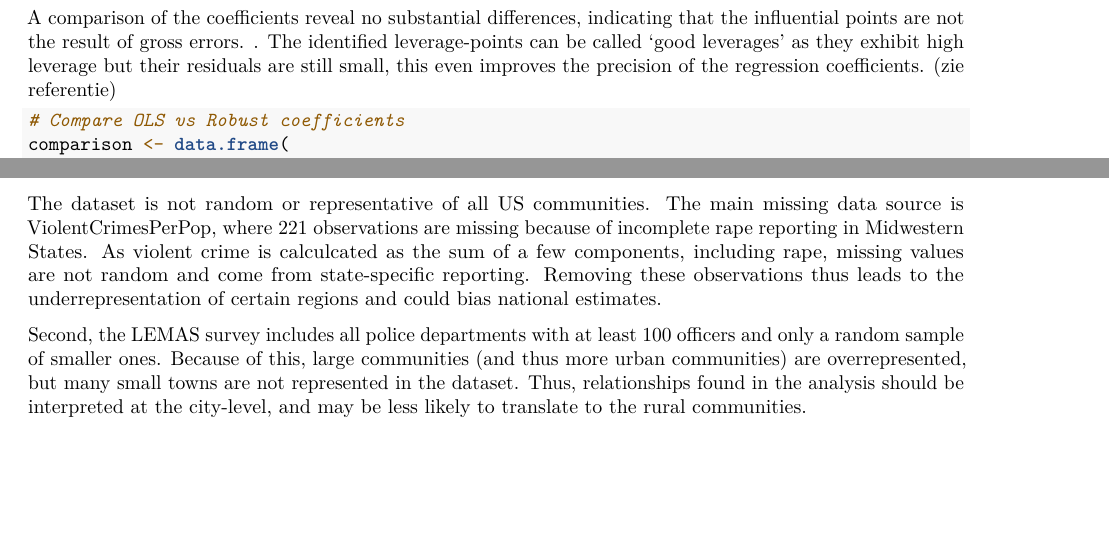
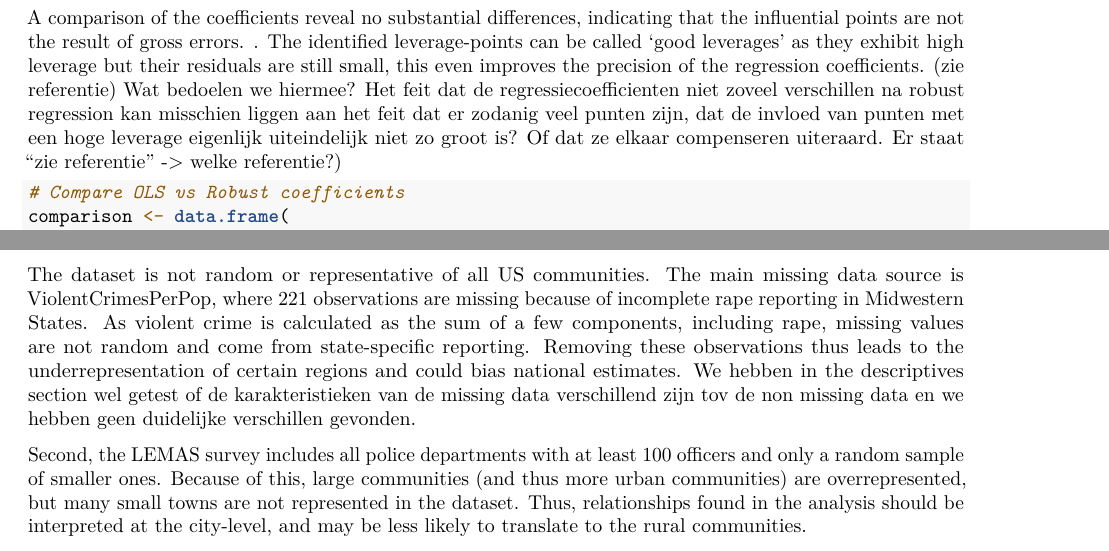
Before and after one commit to Bart01Smets/CDA-project, an R Markdown document (CDA_working_file.rmd): two parts of pages 28 and 33 of 34, joined at a grey line, cut so that both start at the same text, the shorter picture padded with empty space. Rendered offline with R 4.5, knitr and Pandoc, then LaTeX, with nearby package versions; some code elsewhere in the file could not run offline.

Commit message:
opmerkingen

````diff
--- a/CDA_working_file.rmd
+++ b/CDA_working_file.rmd
@@ -1109,7 +1109,7 @@ qqline(resid(robust))
 ```
 
 A comparison of the coefficients reveal no substantial differences, indicating that the influential points are not the result of gross errors. <hier moeten nog extra checks van influence on inferences bij>.
-The identified leverage-points can be called 'good leverages' as they exhibit high leverage but their residuals are still small, this even improves the precision of the regression coefficients. (zie referentie)
+The identified leverage-points can be called 'good leverages' as they exhibit high leverage but their residuals are still small, this even improves the precision of the regression coefficients. (zie referentie) Wat bedoelen we hiermee? Het feit dat de regressiecoefficienten niet zoveel verschillen na robust regression kan misschien liggen aan het feit dat er zodanig veel punten zijn, dat de invloed van punten met een hoge leverage eigenlijk uiteindelijk niet zo groot is? Of dat ze elkaar compenseren uiteraard. Er staat "zie referentie" -> welke referentie?)
 
 ```{r influence inference}
 # Compare OLS vs Robust coefficients
@@ -1330,7 +1330,7 @@ cat("R² on training set (log scale):", round(summary(fit_final)$r.squared, 4),
 
 # Statistical discussion
 
-The dataset is not random or representative of all US communities. The main missing data source is ViolentCrimesPerPop, where 221 observations are missing because of incomplete rape reporting in Midwestern States. As violent crime is calculcated as the sum of a few components, including rape, missing values are not random and come from  state-specific reporting. Removing these observations thus leads to the underrepresentation of  certain regions and could bias national estimates.
+The dataset is not random or representative of all US communities. The main missing data source is ViolentCrimesPerPop, where 221 observations are missing because of incomplete rape reporting in Midwestern States. As violent crime is calculated as the sum of a few components, including rape, missing values are not random and come from  state-specific reporting. Removing these observations thus leads to the underrepresentation of  certain regions and could bias national estimates. We hebben in the descriptives section wel getest of de karakteristieken van de missing data verschillend zijn tov de non missing data en we hebben geen duidelijke verschillen gevonden.
 
 Second, the LEMAS survey includes all police departments with at least 100 officers and only a random sample of smaller ones. Because of this, large communities (and thus more urban communities) are overrepresented, but many small towns are not represented in the dataset. Thus, relationships found in the analysis should be interpreted at the city-level, and may be less likely to translate to the rural communities.
 
````
Also changed, not shown: CDA_working_file_files/figure-latex/boxplots-1.pdf (added), CDA_working_file_files/figure-latex/boxplots-2.pdf (added), CDA_working_file_files/figure-latex/boxplots-3.pdf (added), CDA_working_file_files/figure-latex/correlations-1.pdf (added), CDA_working_file_files/figure-latex/dfbetas plots-1.pdf (added), CDA_working_file_files/figure-latex/final model-diagnostics-1.pdf (added), CDA_working_file_files/figure-latex/final-model-diagnostics-1.pdf (added), CDA_working_file_files/figure-latex/histograms na comparison-1.pdf (added), CDA_working_file_files/figure-latex/histograms na comparison-2.pdf (added), CDA_working_file_files/figure-latex/histograms na comparison-3.pdf (added), CDA_working_file_files/figure-latex/influence plot-1.pdf (added), CDA_working_file_files/figure-latex/outliers vs population1-1.pdf (added), CDA_working_file_files/figure-latex/outliers vs population1-2.pdf (added), CDA_working_file_files/figure-latex/outliers vs population2-1.pdf (added), 26 more files.
